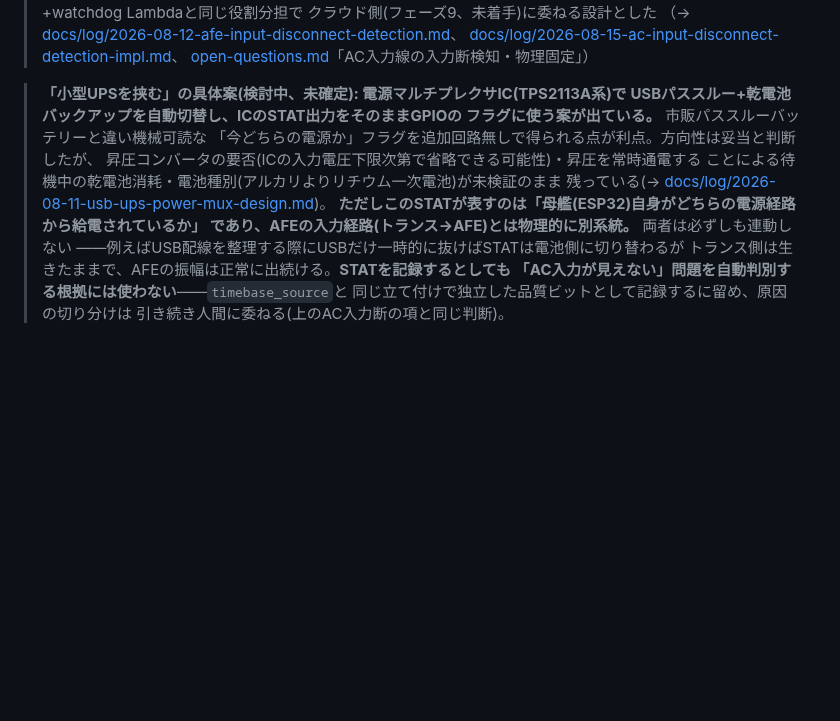
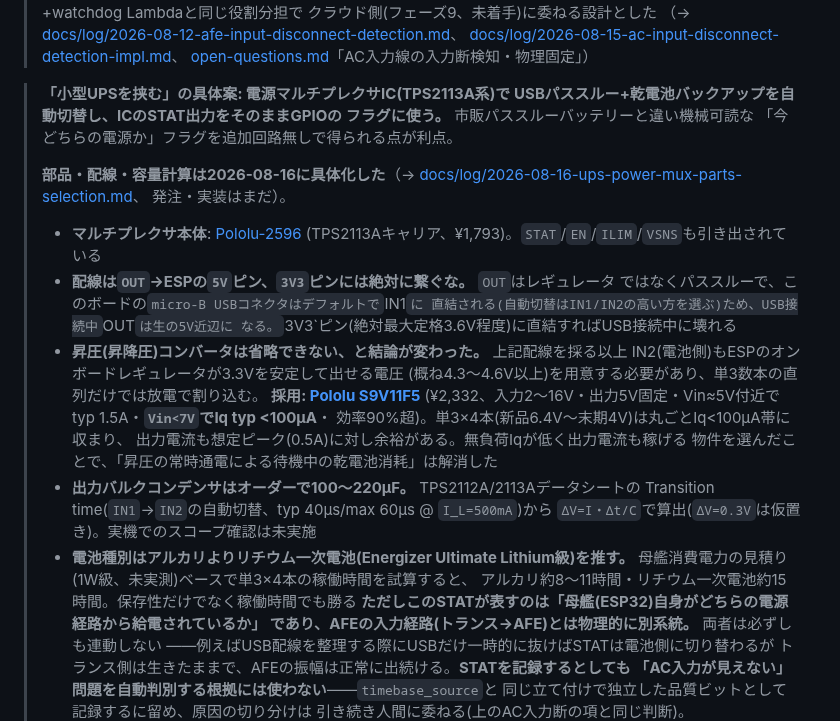
Before and after one commit to nna774/Electabuzz, a Markdown page: docs/hardware.md, the part around the change. GitHub-like rendering; blank space fills up the shorter version.

```diff
--- a/docs/hardware.md
+++ b/docs/hardware.md
@@ -507,13 +507,35 @@ ESP32-S3 + GNSS で 1W 程度なので 10000mAh で数十時間。
 > [docs/log/2026-08-15-ac-input-disconnect-detection-impl.md](log/2026-08-15-ac-input-disconnect-detection-impl.md)、
 > [open-questions.md](open-questions.md)「AC入力線の入力断検知・物理固定」）
 
-> **「小型UPSを挟む」の具体案(検討中、未確定): 電源マルチプレクサIC(TPS2113A系)で
+> **「小型UPSを挟む」の具体案: 電源マルチプレクサIC(TPS2113A系)で
 > USBパススルー+乾電池バックアップを自動切替し、ICのSTAT出力をそのままGPIOの
-> フラグに使う案が出ている。** 市販パススルーバッテリーと違い機械可読な
-> 「今どちらの電源か」フラグを追加回路無しで得られる点が利点。方向性は妥当と判断したが、
-> 昇圧コンバータの要否(ICの入力電圧下限次第で省略できる可能性)・昇圧を常時通電する
-> ことによる待機中の乾電池消耗・電池種別(アルカリよりリチウム一次電池)が未検証のまま
-> 残っている(→ [docs/log/2026-08-11-usb-ups-power-mux-design.md](log/2026-08-11-usb-ups-power-mux-design.md))。
+> フラグに使う。** 市販パススルーバッテリーと違い機械可読な
+> 「今どちらの電源か」フラグを追加回路無しで得られる点が利点。
+>
+> **部品・配線・容量計算は2026-08-16に具体化した**（→
+> [docs/log/2026-08-16-ups-power-mux-parts-selection.md](log/2026-08-16-ups-power-mux-parts-selection.md)、
+> 発注・実装はまだ）。
+>
+> - **マルチプレクサ本体**: [Pololu-2596](https://www.switch-science.com/products/7017)
+>   (TPS2113Aキャリア、¥1,793)。`STAT`/`EN`/`ILIM`/`VSNS`も引き出されている
+> - **配線は`OUT`→ESPの`5V`ピン、`3V3`ピンには絶対に繋ぐな。** `OUT`はレギュレータ
+>   ではなくパススルーで、このボードの`micro-B USBコネクタはデフォルトで`IN1`に
+>   直結される(自動切替はIN1/IN2の高い方を選ぶ)ため、USB接続中`OUT`は生の5V近辺に
+>   なる。`3V3`ピン(絶対最大定格3.6V程度)に直結すればUSB接続中に壊れる
+> - **昇圧(昇降圧)コンバータは省略できない、と結論が変わった。** 上記配線を採る以上
+>   IN2(電池側)もESPのオンボードレギュレータが3.3Vを安定して出せる電圧
+>   (概ね4.3〜4.6V以上)を用意する必要があり、単3数本の直列だけでは放電で割り込む。
+>   **採用: [Pololu S9V11F5](https://www.switch-science.com/products/3246/)**
+>   (¥2,332、入力2〜16V・出力5V固定・Vin≈5V付近でtyp 1.5A・**`Vin<7V`でIq typ <100µA**・
+>   効率90%超)。単3×4本(新品6.4V〜末期4V)は丸ごとIq<100µA帯に収まり、
+>   出力電流も想定ピーク(0.5A)に対し余裕がある。無負荷Iqが低く出力電流も稼げる
+>   物件を選んだことで、「昇圧の常時通電による待機中の乾電池消耗」は解消した
+> - **出力バルクコンデンサはオーダーで100〜220µF。** TPS2112A/2113Aデータシートの
+>   Transition time(`IN1`→`IN2`の自動切替、typ 40µs/max 60µs @ `I_L=500mA`)から
+>   `ΔV=I・Δt/C`で算出(`ΔV=0.3V`は仮置き)。実機でのスコープ確認は未実施
+> - **電池種別はアルカリよりリチウム一次電池(Energizer Ultimate Lithium級)を推す。**
+>   母艦消費電力の見積り(1W級、未実測)ベースで単3×4本の稼働時間を試算すると、
+>   アルカリ約8〜11時間・リチウム一次電池約15時間。保存性だけでなく稼働時間でも勝る
 > **ただしこのSTATが表すのは「母艦(ESP32)自身がどちらの電源経路から給電されているか」
 > であり、AFEの入力経路(トランス→AFE)とは物理的に別系統。** 両者は必ずしも連動しない
 > ——例えばUSB配線を整理する際にUSBだけ一時的に抜けばSTATは電池側に切り替わるが
```
Also changed, not shown: docs/log/2026-08-16-ups-power-mux-parts-selection.md (added, +91 -0 lines), docs/progress.md (+1 -0 lines).
